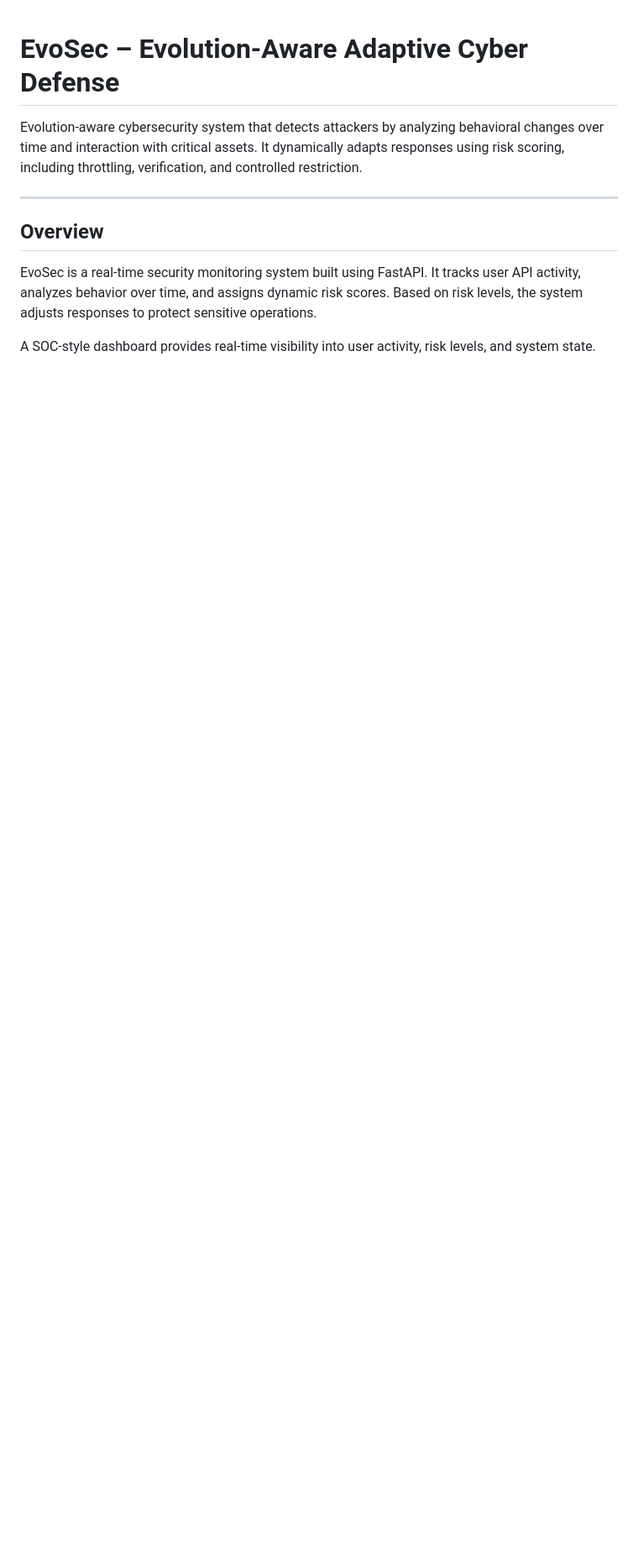
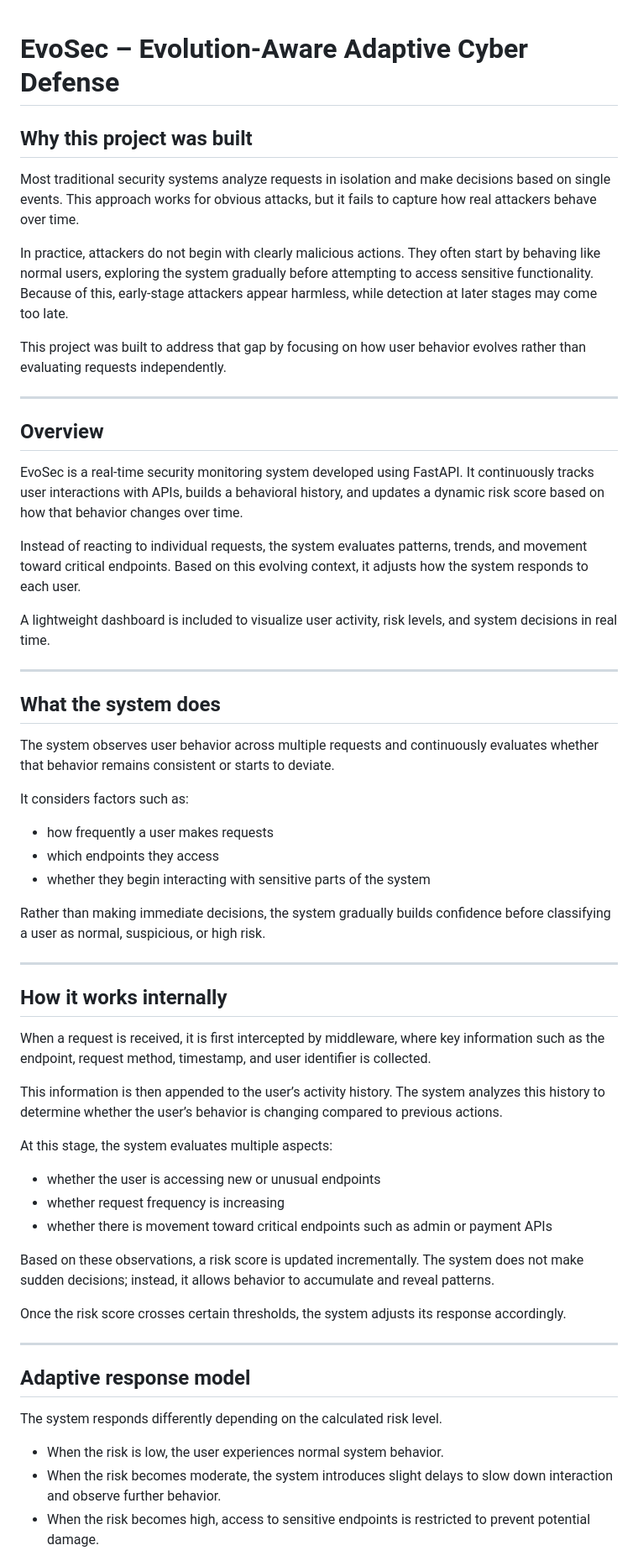
Before and after one commit to ShreeVakthi18/EvoSec-Evolution-Aware-Adaptive-Cyber-Defense, a Markdown page: README.md, the part around one of its changes. Shown at 84% size. Rendered like a GitHub page; blank space fills up the shorter version.

```diff
--- a/README.md
+++ b/README.md
@@ -1,11 +1,60 @@
 # EvoSec – Evolution-Aware Adaptive Cyber Defense
 
-Evolution-aware cybersecurity system that detects attackers by analyzing behavioral changes over time and interaction with critical assets. It dynamically adapts responses using risk scoring, including throttling, verification, and controlled restriction.
+## Why this project was built
+
+Most traditional security systems analyze requests in isolation and make decisions based on single events. This approach works for obvious attacks, but it fails to capture how real attackers behave over time.
+
+In practice, attackers do not begin with clearly malicious actions. They often start by behaving like normal users, exploring the system gradually before attempting to access sensitive functionality. Because of this, early-stage attackers appear harmless, while detection at later stages may come too late.
+
+This project was built to address that gap by focusing on how user behavior evolves rather than evaluating requests independently.
 
 ---
 
 ## Overview
 
-EvoSec is a real-time security monitoring system built using FastAPI. It tracks user API activity, analyzes behavior over time, and assigns dynamic risk scores. Based on risk levels, the system adjusts responses to protect sensitive operations.
+EvoSec is a real-time security monitoring system developed using FastAPI. It continuously tracks user interactions with APIs, builds a behavioral history, and updates a dynamic risk score based on how that behavior changes over time.
 
-A SOC-style dashboard provides real-time visibility into user activity, risk levels, and system state.
+Instead of reacting to individual requests, the system evaluates patterns, trends, and movement toward critical endpoints. Based on this evolving context, it adjusts how the system responds to each user.
+
+A lightweight dashboard is included to visualize user activity, risk levels, and system decisions in real time.
+
+---
+
+## What the system does
+
+The system observes user behavior across multiple requests and continuously evaluates whether that behavior remains consistent or starts to deviate.
+
+It considers factors such as:
+- how frequently a user makes requests
+- which endpoints they access
+- whether they begin interacting with sensitive parts of the system
+
+Rather than making immediate decisions, the system gradually builds confidence before classifying a user as normal, suspicious, or high risk.
+
+---
+
+## How it works internally
+
+When a request is received, it is first intercepted by middleware, where key information such as the endpoint, request method, timestamp, and user identifier is collected.
+
+This information is then appended to the user’s activity history. The system analyzes this history to determine whether the user’s behavior is changing compared to previous actions.
+
+At this stage, the system evaluates multiple aspects:
+- whether the user is accessing new or unusual endpoints
+- whether request frequency is increasing
+- whether there is movement toward critical endpoints such as admin or payment APIs
+
+Based on these observations, a risk score is updated incrementally. The system does not make sudden decisions; instead, it allows behavior to accumulate and reveal patterns.
+
+Once the risk score crosses certain thresholds, the system adjusts its response accordingly.
+
+---
+
+## Adaptive response model
+
+The system responds differently depending on the calculated risk level.
+
+- When the risk is low, the user experiences normal system behavior.
+- When the risk becomes moderate, the system introduces slight delays to slow down interaction and observe further behavior.
+- When the risk becomes high, access to sensitive endpoints is restricted to prevent potential damage.
+
```
Also changed, not shown: other parts of README.md (+39 -106 lines).
